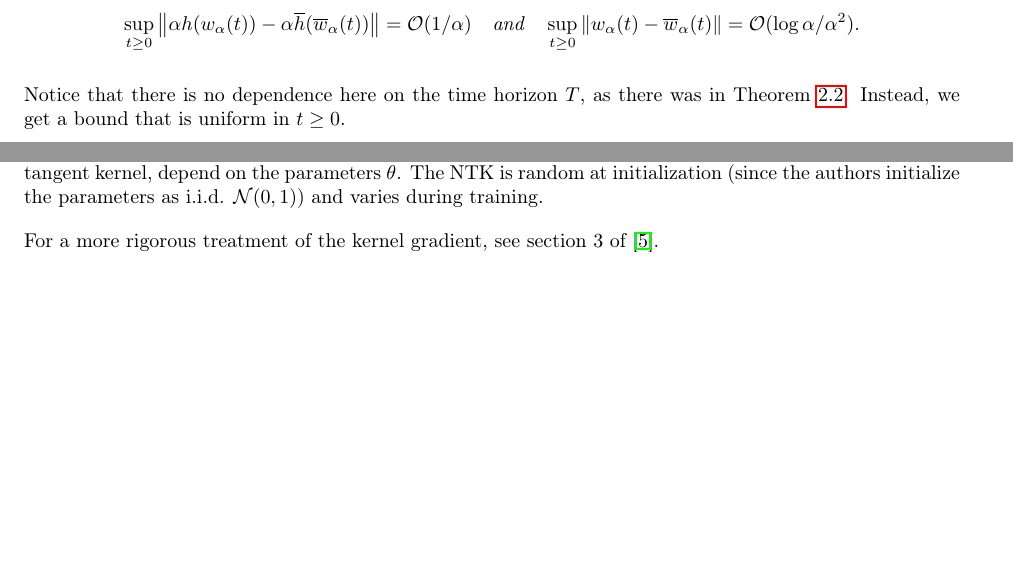
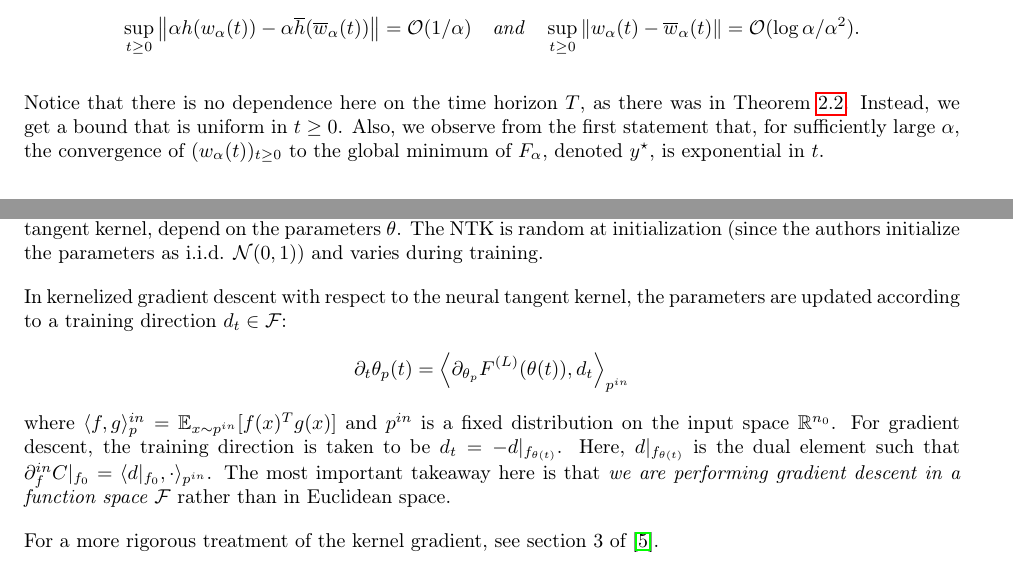
Before and after one commit to smithhenryd/NN-Kernel-and-Rich-Regimes, a LaTeX document (Notes/notes.tex): two parts of pages 7 and 9 of 15, joined at a grey line, cut so that both start at the same text, the shorter picture padded with empty space. Compiled offline with pdfLaTeX.

Commit message:
Updates from Overleaf

```diff
--- a/Notes/notes.tex
+++ b/Notes/notes.tex
@@ -257,7 +257,7 @@ If moreover $h(w_0) = 0$, it holds as $\alpha \rightarrow \infty$, $\sup_{t \geq
     \sup_{t \geq 0} \left\Vert \alpha h(w_{\alpha}(t)) - \alpha \overline{h}(\overline{w}_{\alpha}(t)) \right\Vert = \mathcal{O}(1/\alpha) \quad \text{and} \quad  \sup_{t \geq 0} \left\Vert w_{\alpha}(t) - \overline{w}_{\alpha}(t) \right\Vert = \mathcal{O}(\log \alpha/\alpha^2).
 \end{align*}
 \end{manualtheorem}
-Notice that there is no dependence here on the time horizon $T$, as there was in Theorem \ref{Chizatthm2.2}. Instead, we get a bound that is uniform in $t \geq 0$.
+Notice that there is no dependence here on the time horizon $T$, as there was in Theorem \ref{Chizatthm2.2}. Instead, we get a bound that is uniform in $t \geq 0$. Also, we observe from the first statement that, for sufficiently large $\alpha$, the convergence of $(w_{\alpha}(t))_{t \geq 0}$ to the global minimum of $F_{\alpha}$, denoted $y^{\star}$, is exponential in $t$.
 
 Removing the overparameterized assumption, the authors prove linear convergence of the gradient flow for large values of $\alpha$:
 \begin{manualtheorem}{2.5}
@@ -290,6 +290,12 @@ with respect to the \textit{neural tangent kernel} (NTK)
     \Theta^{(L)}(\theta) = \sum_{p=1}^P \partial_{\theta_p} F^{(L)}(\theta) \otimes \partial_{\theta_p} F^{(L)}(\theta).
 \end{align*}
 The realization function $F^{(L)}$ is not linear (in $\theta \in \mathbb{R}^p$). As a consequence, $\partial_{\theta_p} F^{(L)}(\theta)$, and thus the neural tangent kernel, depend on the parameters $\theta$. The NTK is random at initialization (since the authors initialize the parameters as i.i.d. $\mathcal{N}(0,1)$) and varies during training.
+
+In kernelized gradient descent with respect to the neural tangent kernel, the parameters are updated according to a training direction $d_t \in \mathcal{F}$:
+\begin{align*}
+    \partial_t \theta_p(t) =  \left \langle \partial_{\theta_p} F^{(L)}(\theta(t)), d_t \right\rangle_{p^{in}}
+\end{align*}
+where $\langle f, g \rangle_p^{in} = \mathbb{E}_{x \sim p^{in}} [f(x)^T g(x) ]$ and $p^{in}$ is a fixed distribution on the input space $\mathbb{R}^{n_0}$. For gradient descent, the training direction is taken to be $d_t = -d|_{f_{\theta(t)}}$. Here, $d|_{f_{\theta(t)}}$ is the dual element such that $\partial_f^{in} C|_{f_0} = \langle d|_{f_0}, \cdot \rangle_{p^{in}}$. The most important takeaway here is that \textit{we are performing gradient descent in a function space $\mathcal{F}$} rather than in Euclidean space.
 
 For a more rigorous treatment of the kernel gradient, see section 3 of \cite{woodworth2020kernel}.
 
```
Also changed, not shown: Notes/notes.tex (6 more changed lines).
